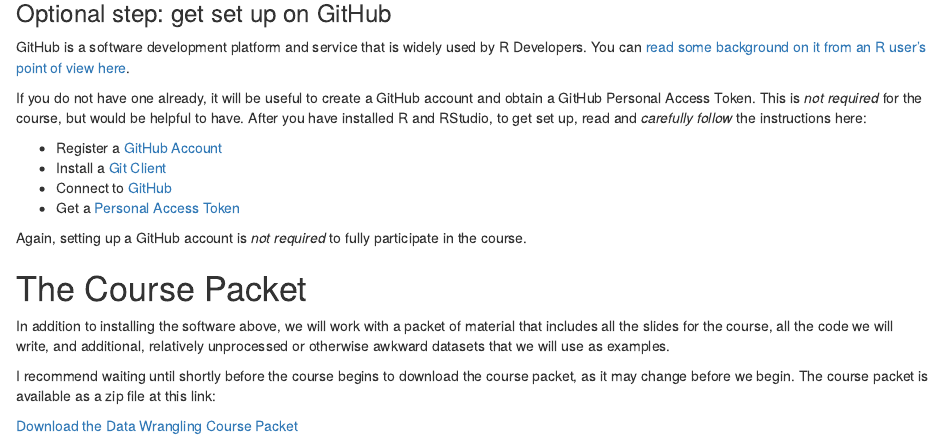
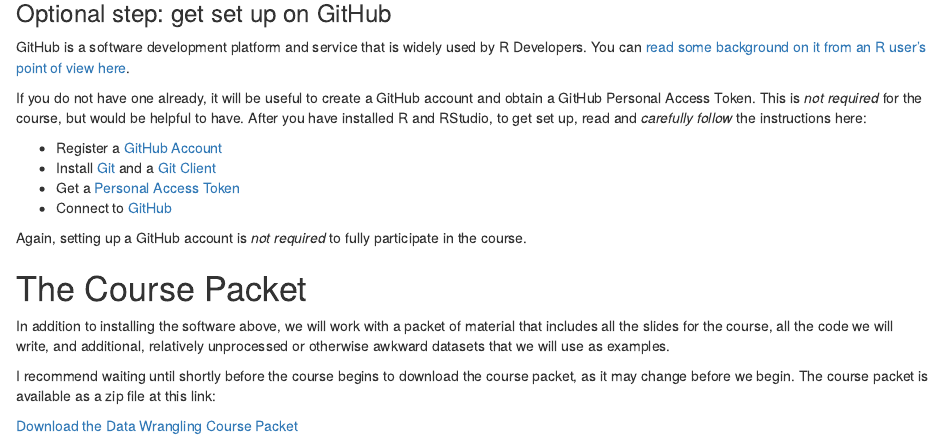
Before and after one commit to kjhealy/data_wrangling, an R Markdown document (docs/index.Rmd): the page in a window 1100 px wide, from 1340 px down. Rendered offline with R 4.5, knitr and Pandoc, with nearby package versions; drawn as R Markdown's standard HTML page in place of the format the file asks for.

Commit message:
Update docs

```diff
--- a/docs/index.Rmd
+++ b/docs/index.Rmd
@@ -78,9 +78,9 @@
 If you do not have one already, it will be useful to create a GitHub account and obtain a GitHub Personal Access Token. This is _not required_ for the course, but would be helpful to have. After you have installed R and RStudio, to get set up, read and _carefully follow_ the instructions here:
 
 - Register a [GitHub Account](https://happygitwithr.com/github-acct.html)
-- Install a [Git Client](https://happygitwithr.com/git-client.html)
+- Install [Git](https://happygitwithr.com/install-git) and a [Git Client](https://happygitwithr.com/git-client.html)
+- Get a [Personal Access Token](https://happygitwithr.com/https-pat)
 - Connect to [GitHub](https://happygitwithr.com/push-pull-github.html)
-- Get a [Personal Access Token](https://happygitwithr.com/credential-caching.html)
 
 Again, setting up a GitHub account is _not required_ to fully participate in the course.
 
```
Also changed, not shown: 1 other file.
